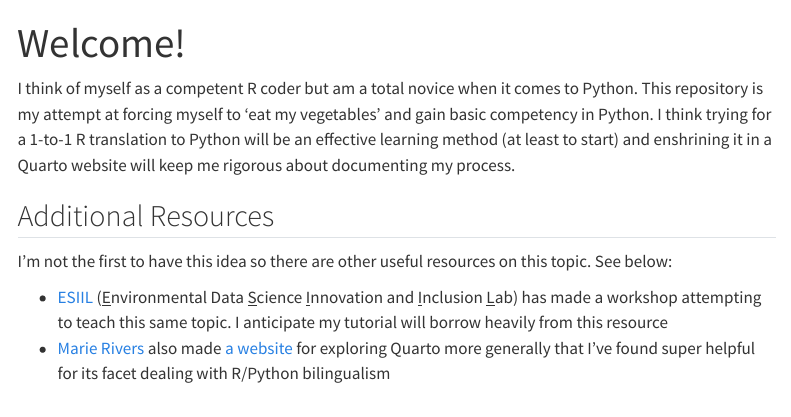
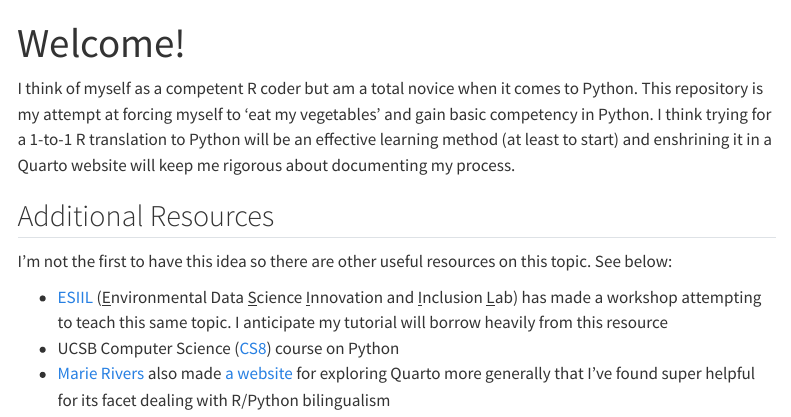
Before and after one commit to njlyon0/collab_bilingualism, a Quarto document (index.qmd): the page in a window 1100 px wide, from its top. Rendered offline with R 4.5, knitr and Pandoc in place of Quarto, with nearby package versions; menus at the side of the page are left out.

Commit message:
Added linkn to UCSB comp sci course on Python

````diff
--- a/index.qmd
+++ b/index.qmd
@@ -9,6 +9,7 @@ I think of myself as a competent R coder but am a total novice when it comes to
 I'm not the first to have this idea so there are other useful resources on this topic. See below:
 
 - [ESIIL](https://esiil.org/) (<u>E</u>nvironmental Data <u>S</u>cience <u>I</u>nnovation and <u>I</u>nclusion <u>L</u>ab) has made a workshop attempting to teach this same topic. I anticipate my tutorial will borrow heavily from this resource
+- UCSB Computer Science ([CS8](https://ucsb-cs8.github.io/w19-mirza/lectures_list/)) course on Python
 - [Marie Rivers](https://github.com/marierivers) also made [a website](https://marierivers.github.io/marie_quarto/) for exploring Quarto more generally that I've found super helpful for its facet dealing with R/Python bilingualism
 
 ```{r, include = F}
````
